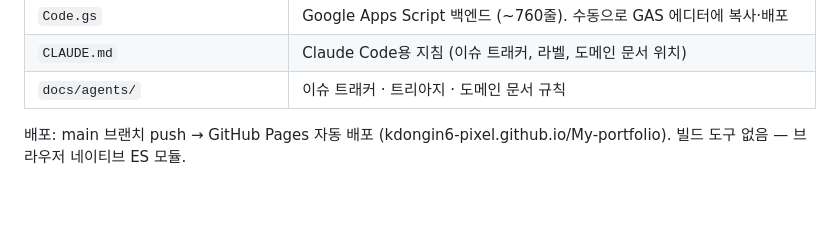
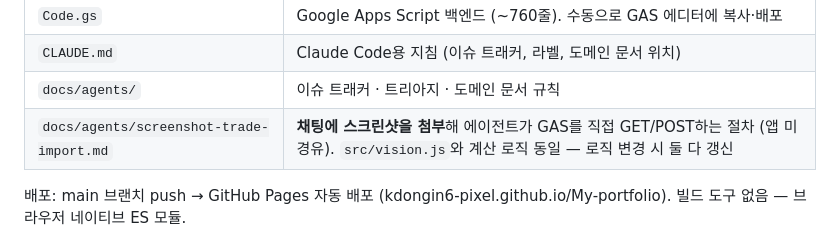
Before and after one commit to kdongin6-pixel/My-portfolio, a Markdown page: AGENTS.md, the part around the change. GitHub-like rendering; blank space fills up the shorter version.

```diff
--- a/AGENTS.md
+++ b/AGENTS.md
@@ -25,6 +25,7 @@
 | `Code.gs` | Google Apps Script 백엔드 (~760줄). 수동으로 GAS 에디터에 복사·배포 |
 | `CLAUDE.md` | Claude Code용 지침 (이슈 트래커, 라벨, 도메인 문서 위치) |
 | `docs/agents/` | 이슈 트래커 · 트리아지 · 도메인 문서 규칙 |
+| `docs/agents/screenshot-trade-import.md` | **채팅에 스크린샷을 첨부**해 에이전트가 GAS를 직접 GET/POST하는 절차 (앱 미경유). `src/vision.js`와 계산 로직 동일 — 로직 변경 시 둘 다 갱신 |
 
 배포: main 브랜치 push → GitHub Pages 자동 배포 (kdongin6-pixel.github.io/My-portfolio). 빌드 도구 없음 — 브라우저 네이티브 ES 모듈.
 
```
Also changed, not shown: docs/agents/screenshot-trade-import.md (added, +150 -0 lines).
